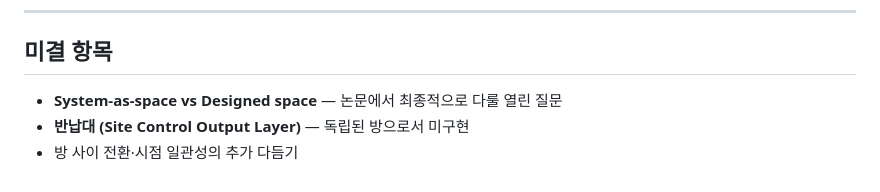
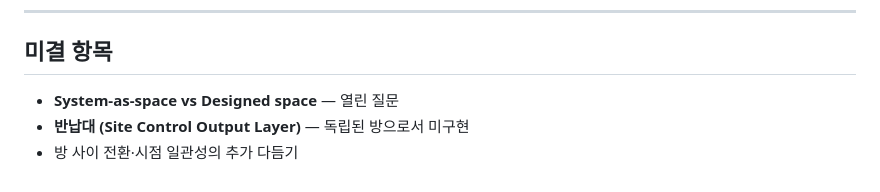
Before and after one commit to banhangsim/safety-space, a Markdown page: docs/03-design-log.md, the part around the change. GitHub-like rendering.

```diff
--- a/docs/03-design-log.md
+++ b/docs/03-design-log.md
@@ -82,6 +82,6 @@ Mattern(Library as Infrastructure), Hillier(공간 구문), Fujimoto(친밀한
 
 ## 미결 항목
 
-- **System-as-space vs Designed space** — 논문에서 최종적으로 다룰 열린 질문
+- **System-as-space vs Designed space** — 열린 질문
 - **반납대 (Site Control Output Layer)** — 독립된 방으로서 미구현
 - 방 사이 전환·시점 일관성의 추가 다듬기
```
Also changed, not shown: docs/03-design-log.en.md (+1 -1 lines).
